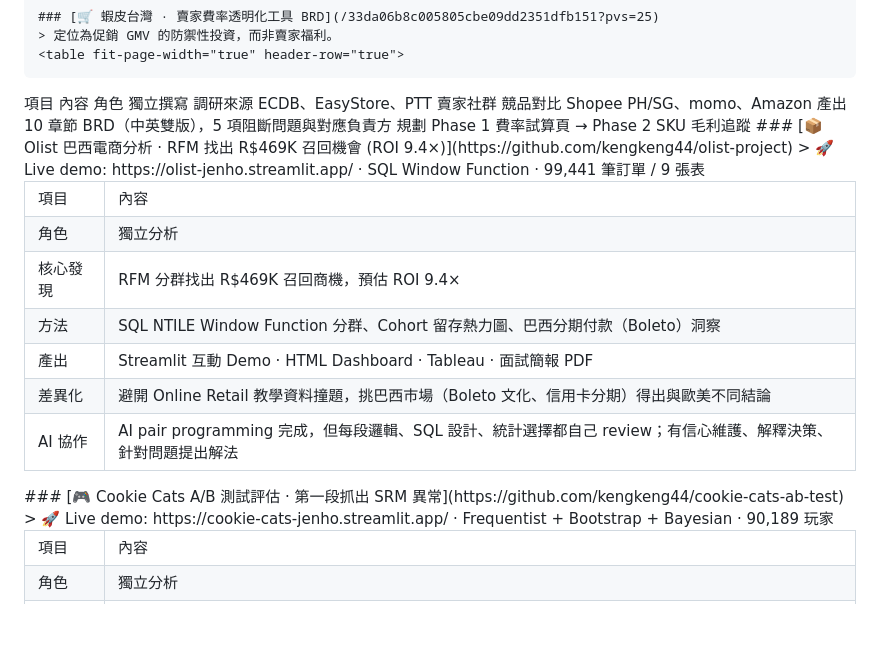
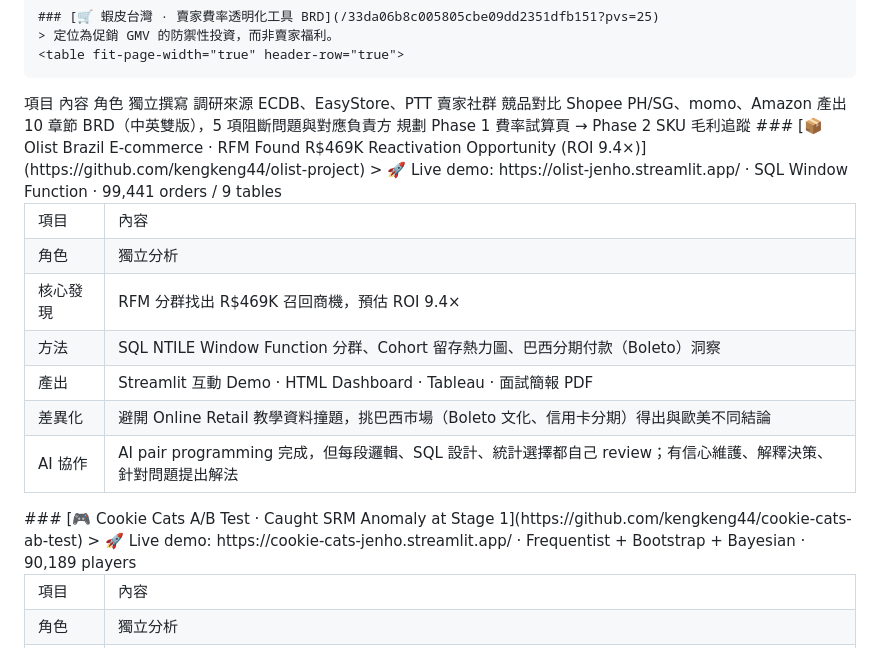
Before and after one commit to kengkeng44/kengkeng, a Markdown page: notion/02-projects.md, the part around the change. Drawn GitHub-style; blank space fills up the shorter version.

Commit message:
Standardize Olist and Cookie Cats project titles to English
Align portfolio heading style: English-primary titles + subtitles for
the two data analytics projects, Chinese table contents kept as
supporting detail.

Co-Authored-By: Claude Opus 4.7 <noreply@anthropic.com>

```diff
--- a/notion/02-projects.md
+++ b/notion/02-projects.md
@@ -27,8 +27,8 @@
 <td>Phase 1 費率試算頁 → Phase 2 SKU 毛利追蹤</td>
 </tr>
 	</table>
-	### [📦 Olist 巴西電商分析 · RFM 找出 R$469K 召回機會 (ROI 9.4×)](https://github.com/kengkeng44/olist-project)
-	> 🚀 Live demo: https://olist-jenho.streamlit.app/ · SQL Window Function · 99,441 筆訂單 / 9 張表
+	### [📦 Olist Brazil E-commerce · RFM Found R$469K Reactivation Opportunity (ROI 9.4×)](https://github.com/kengkeng44/olist-project)
+	> 🚀 Live demo: https://olist-jenho.streamlit.app/ · SQL Window Function · 99,441 orders / 9 tables
 	<table fit-page-width="true" header-row="true">
 <tr>
 <td>項目</td>
@@ -59,8 +59,8 @@
 <td>AI pair programming 完成，但每段邏輯、SQL 設計、統計選擇都自己 review；有信心維護、解釋決策、針對問題提出解法</td>
 </tr>
 	</table>
-	### [🎮 Cookie Cats A/B 測試評估 · 第一段抓出 SRM 異常](https://github.com/kengkeng44/cookie-cats-ab-test)
-	> 🚀 Live demo: https://cookie-cats-jenho.streamlit.app/ · Frequentist + Bootstrap + Bayesian · 90,189 玩家
+	### [🎮 Cookie Cats A/B Test · Caught SRM Anomaly at Stage 1](https://github.com/kengkeng44/cookie-cats-ab-test)
+	> 🚀 Live demo: https://cookie-cats-jenho.streamlit.app/ · Frequentist + Bootstrap + Bayesian · 90,189 players
 	<table fit-page-width="true" header-row="true">
 <tr>
 <td>項目</td>
```
